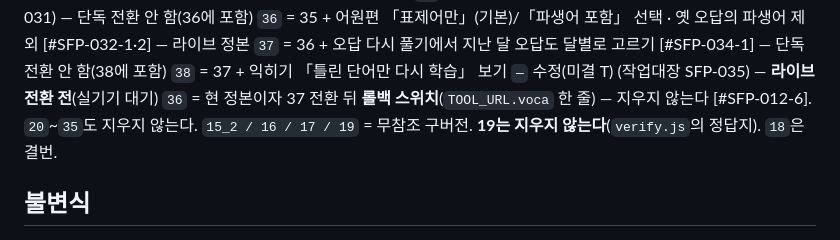
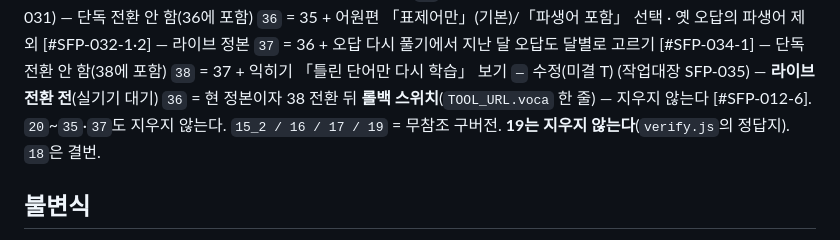
Before and after one commit to daeeunbae-droid/sf-portal, a Markdown page: STATE.md, the part around the change. GitHub-like rendering.

Commit message:
SFP-035: STATE 롤백 줄 정정(36 = 38 전환 뒤 롤백)
Co-Authored-By: Claude Opus 5.5 <noreply@anthropic.com>
Claude-Session: https://claude.ai/code/session_0121KkwpvavooBpnsgAJFWgR

```diff
--- a/STATE.md
+++ b/STATE.md
@@ -55,7 +55,7 @@ stale_ignore: STATE.md, CLAUDE.md, README.md
 `36` = 35 + 어원편 「표제어만」(기본)/「파생어 포함」 선택 · 옛 오답의 파생어 제외 [#SFP-032-1·2] — 라이브 정본
 `37` = 36 + 오답 다시 풀기에서 지난 달 오답도 달별로 고르기 [#SFP-034-1] — 단독 전환 안 함(38에 포함)
 `38` = 37 + 익히기 「틀린 단어만 다시 학습」 보기 `—` 수정(미결 T) (작업대장 SFP-035) — **라이브 전환 전**(실기기 대기)
-`36` = 현 정본이자 37 전환 뒤 **롤백 스위치**(`TOOL_URL.voca` 한 줄) — 지우지 않는다 [#SFP-012-6]. `20`~`35`도 지우지 않는다.
+`36` = 현 정본이자 38 전환 뒤 **롤백 스위치**(`TOOL_URL.voca` 한 줄) — 지우지 않는다 [#SFP-012-6]. `20`~`35`·`37`도 지우지 않는다.
 `15_2 / 16 / 17 / 19` = 무참조 구버전. **19는 지우지 않는다**(`verify.js`의 정답지). `18`은 결번.
 
 ## 불변식
```
